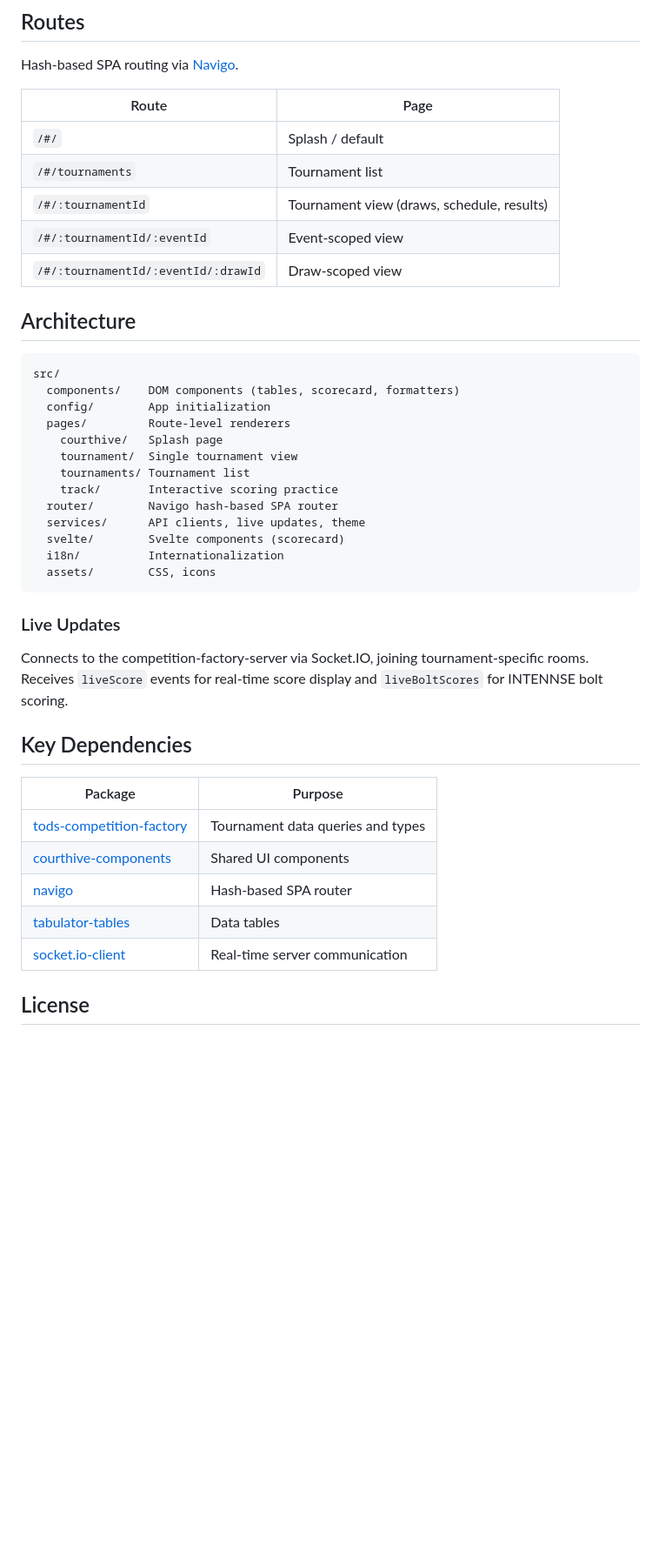
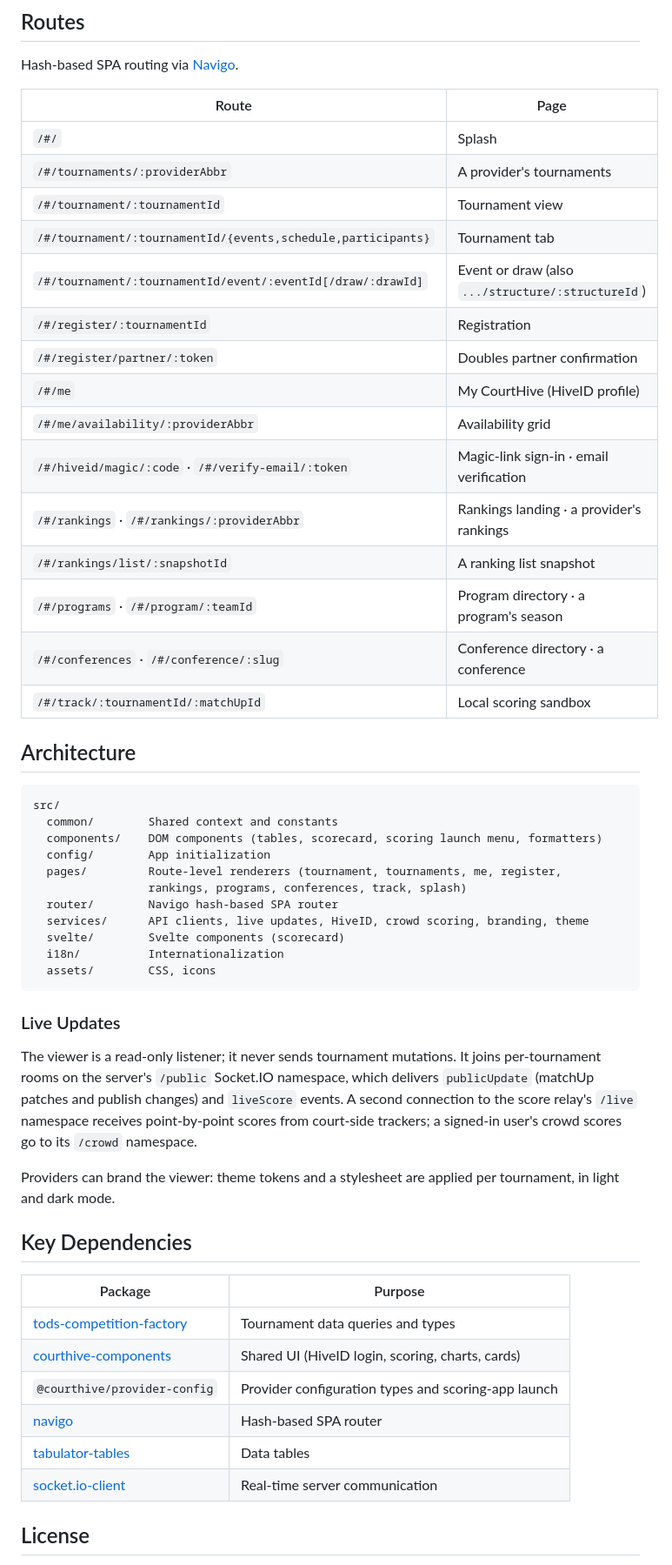
Before and after one commit to CourtHive/courthive-public, a Markdown page: README.md, the part around one of its changes. Shown at 87% size. GitHub-like rendering; blank space fills up the shorter version.

````diff
--- a/README.md
+++ b/README.md
@@ -34,27 +61,35 @@ pnpm start        # Vite dev server (opens browser)
 
 Hash-based SPA routing via [Navigo](https://github.com/krasimir/navigo).
 
-| Route                               | Page                                       |
-| ----------------------------------- | ------------------------------------------ |
-| `/#/`                               | Splash / default                           |
-| `/#/tournaments`                    | Tournament list                            |
-| `/#/:tournamentId`                  | Tournament view (draws, schedule, results) |
-| `/#/:tournamentId/:eventId`         | Event-scoped view                          |
-| `/#/:tournamentId/:eventId/:drawId` | Draw-scoped view                           |
+| Route                                                        | Page                                              |
+| ------------------------------------------------------------ | ------------------------------------------------- |
+| `/#/`                                                        | Splash                                            |
+| `/#/tournaments/:providerAbbr`                               | A provider's tournaments                          |
+| `/#/tournament/:tournamentId`                                | Tournament view                                   |
+| `/#/tournament/:tournamentId/{events,schedule,participants}` | Tournament tab                                    |
+| `/#/tournament/:tournamentId/event/:eventId[/draw/:drawId]`  | Event or draw (also `.../structure/:structureId`) |
+| `/#/register/:tournamentId`                                  | Registration                                      |
+| `/#/register/partner/:token`                                 | Doubles partner confirmation                      |
+| `/#/me`                                                      | My CourtHive (HiveID profile)                     |
+| `/#/me/availability/:providerAbbr`                           | Availability grid                                 |
+| `/#/hiveid/magic/:code` · `/#/verify-email/:token`           | Magic-link sign-in · email verification           |
+| `/#/rankings` · `/#/rankings/:providerAbbr`                  | Rankings landing · a provider's rankings          |
+| `/#/rankings/list/:snapshotId`                               | A ranking list snapshot                           |
+| `/#/programs` · `/#/program/:teamId`                         | Program directory · a program's season            |
+| `/#/conferences` · `/#/conference/:slug`                     | Conference directory · a conference               |
+| `/#/track/:tournamentId/:matchUpId`                          | Local scoring sandbox                             |
 
 ## Architecture
 
 ```text
 src/
-  components/    DOM components (tables, scorecard, formatters)
+  common/        Shared context and constants
+  components/    DOM components (tables, scorecard, scoring launch menu, formatters)
   config/        App initialization
-  pages/         Route-level renderers
-    courthive/   Splash page
-    tournament/  Single tournament view
-    tournaments/ Tournament list
-    track/       Interactive scoring practice
+  pages/         Route-level renderers (tournament, tournaments, me, register,
+                 rankings, programs, conferences, track, splash)
   router/        Navigo hash-based SPA router
-  services/      API clients, live updates, theme
+  services/      API clients, live updates, HiveID, crowd scoring, branding, theme
   svelte/        Svelte components (scorecard)
   i18n/          Internationalization
   assets/        CSS, icons
@@ -62,17 +97,25 @@ src/
 
 ### Live Updates
 
-Connects to the competition-factory-server via Socket.IO, joining tournament-specific rooms. Receives `liveScore` events for real-time score display and `liveBoltScores` for INTENNSE bolt scoring.
+The viewer is a read-only listener; it never sends tournament mutations. It joins per-tournament rooms on
+the server's `/public` Socket.IO namespace, which delivers `publicUpdate` (matchUp patches and publish
+changes) and `liveScore` events. A second connection to the score relay's `/live` namespace receives
+point-by-point scores from court-side trackers; a signed-in user's crowd scores go to its `/crowd`
+namespace.
+
+Providers can brand the viewer: theme tokens and a stylesheet are applied per tournament, in light and dark
+mode.
 
 ## Key Dependencies
 
-| Package                                                                      | Purpose                           |
-| ---------------------------------------------------------------------------- | --------------------------------- |
-| [tods-competition-factory](https://github.com/CourtHive/tods-competition-factory) | Tournament data queries and types |
-| [courthive-components](https://github.com/CourtHive/courthive-components)    | Shared UI components              |
-| [navigo](https://github.com/krasimir/navigo)                                 | Hash-based SPA router             |
-| [tabulator-tables](http://tabulator.info/)                                   | Data tables                       |
-| [socket.io-client](https://socket.io/)                                       | Real-time server communication    |
+| Package                                                                      | Purpose                                             |
+| ---------------------------------------------------------------------------- | --------------------------------------------------- |
+| [tods-competition-factory](https://github.com/CourtHive/competition-factory) | Tournament data queries and types                   |
+| [courthive-components](https://github.com/CourtHive/courthive-components)    | Shared UI (HiveID login, scoring, charts, cards)    |
+| `@courthive/provider-config`                                                 | Provider configuration types and scoring-app launch |
+| [navigo](https://github.com/krasimir/navigo)                                 | Hash-based SPA router                               |
+| [tabulator-tables](http://tabulator.info/)                                   | Data tables                                         |
+| [socket.io-client](https://socket.io/)                                       | Real-time server communication                      |
 
 ## License
 
````
Also changed, not shown: other parts of README.md (+40 -13 lines).
